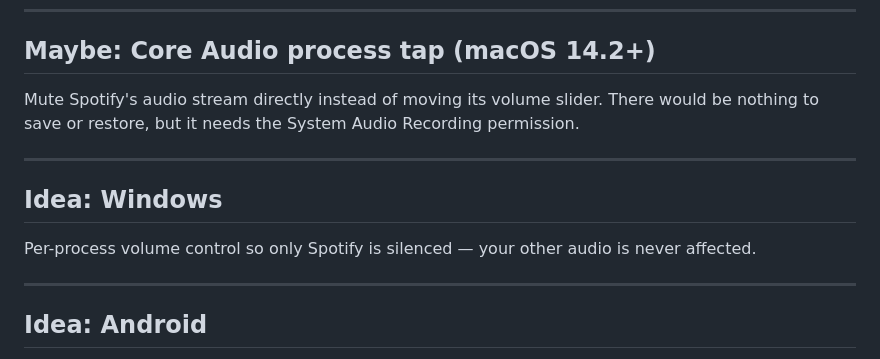
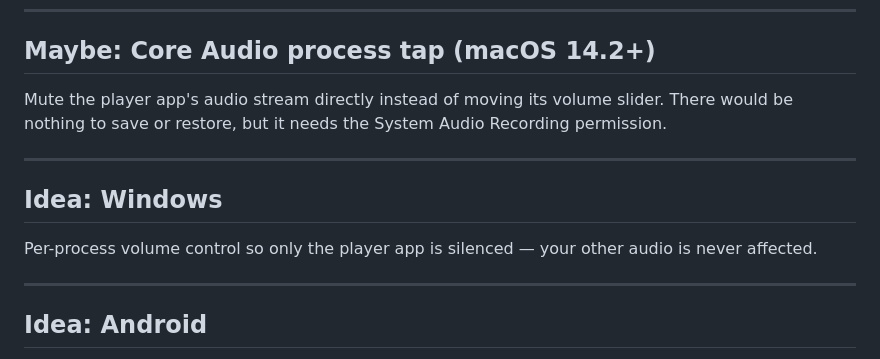
Before and after one commit to andrewgwoodruff/shall-not-pass, a Markdown page: ROADMAP.md, the part around the change. GitHub-like rendering.

```diff
--- a/ROADMAP.md
+++ b/ROADMAP.md
@@ -16,13 +16,13 @@ Swift daemon. It watches the end of each track, where interruptions start, and m
 
 ## Maybe: Core Audio process tap (macOS 14.2+)
 
-Mute Spotify's audio stream directly instead of moving its volume slider. There would be nothing to save or restore, but it needs the System Audio Recording permission.
+Mute the player app's audio stream directly instead of moving its volume slider. There would be nothing to save or restore, but it needs the System Audio Recording permission.
 
 ---
 
 ## Idea: Windows
 
-Per-process volume control so only Spotify is silenced — your other audio is never affected.
+Per-process volume control so only the player app is silenced — your other audio is never affected.
 
 ---
 
```
Also changed, not shown: README.md (+27 -19 lines), docs/troubleshooting.md (+1 -1 lines), docs/demo.gif, 1 other file.
